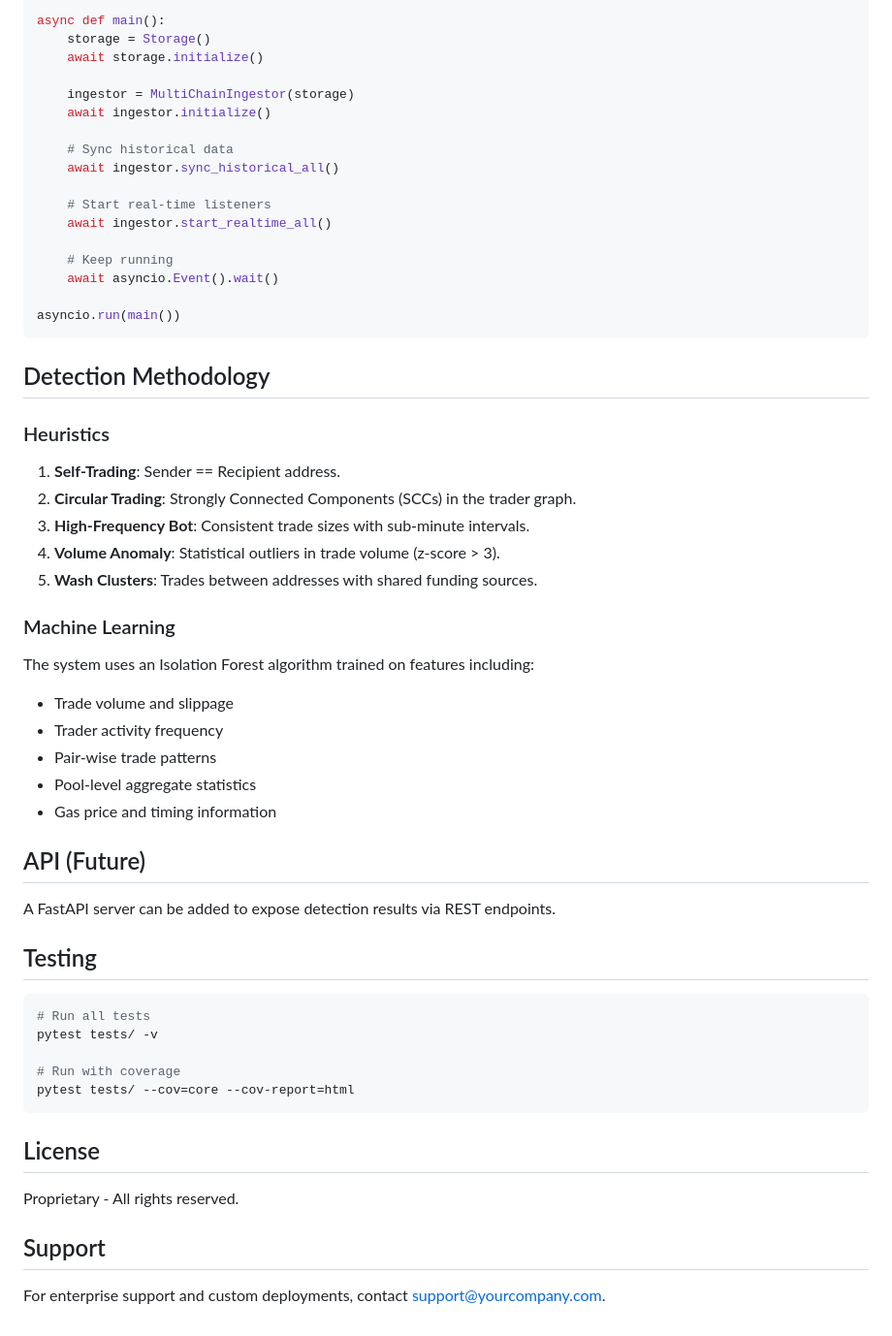
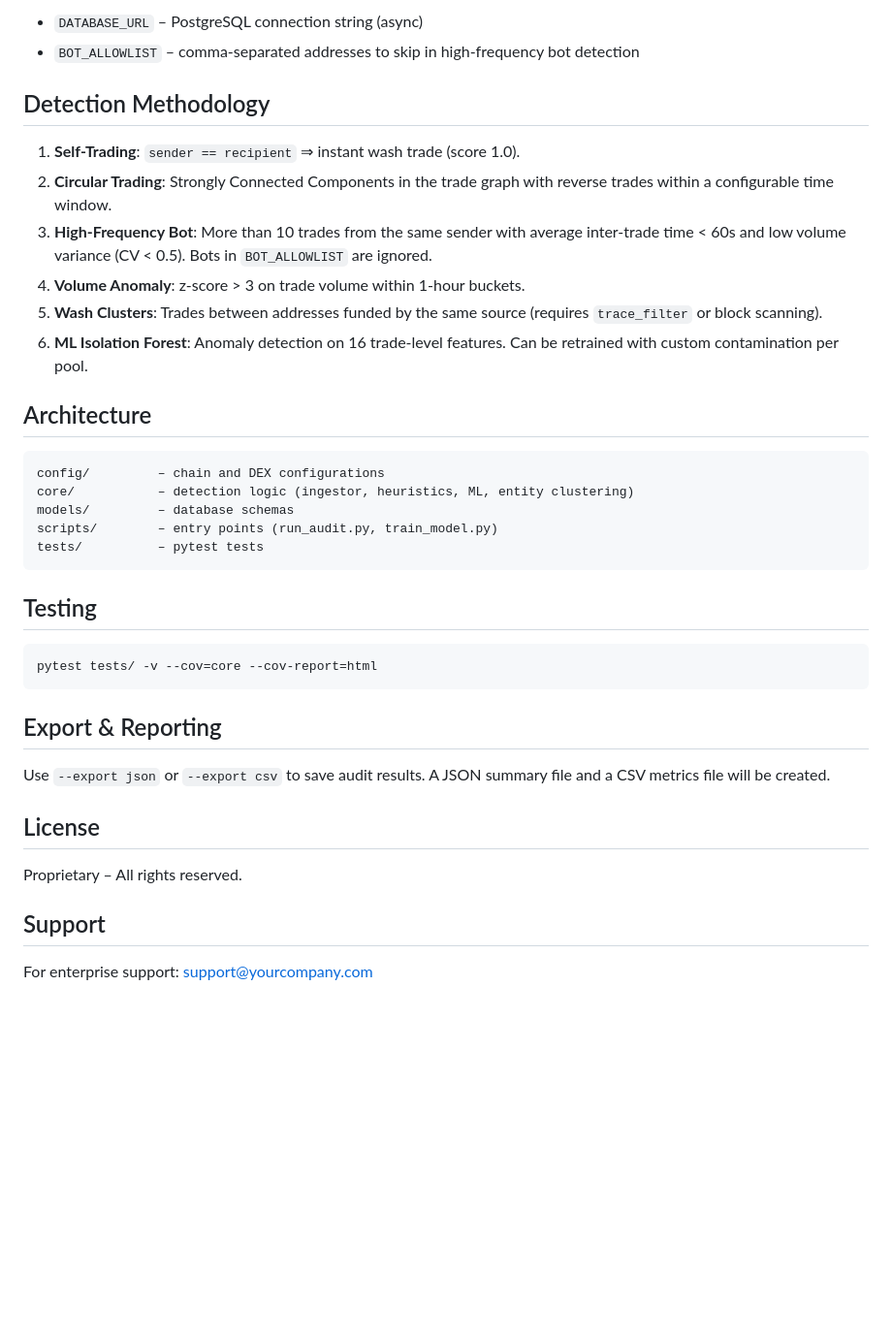
Before and after one commit to Yog-Sotho/Wash-Trade-Scanner, a Markdown page: README.md, the part around one of its changes. Shown at 97% size. Rendered like a GitHub page; blank space fills up the shorter version.

Commit message:
Refactor README for better readability
Updated README to improve formatting and clarity.

````diff
--- a/README.md
+++ b/README.md
@@ -85,60 +68,36 @@ from core.storage import Storage
 
-async def main():
-    storage = Storage()
-    await storage.initialize()
-
-    ingestor = MultiChainIngestor(storage)
-    await ingestor.initialize()
-
-    # Sync historical data
-    await ingestor.sync_historical_all()
-
-    # Start real-time listeners
-    await ingestor.start_realtime_all()
-
-    # Keep running
-    await asyncio.Event().wait()
-
-asyncio.run(main())
-```
+- `DATABASE_URL` – PostgreSQL connection string (async)
+- `BOT_ALLOWLIST` – comma‑separated addresses to skip in high‑frequency bot detection
 
 ## Detection Methodology
 
-### Heuristics
+1. **Self‑Trading**: `sender == recipient` ⇒ instant wash trade (score 1.0).
+2. **Circular Trading**: Strongly Connected Components in the trade graph with reverse trades within a configurable time window.
+3. **High‑Frequency Bot**: More than 10 trades from the same sender with average inter‑trade time < 60s and low volume variance (CV < 0.5). Bots in `BOT_ALLOWLIST` are ignored.
+4. **Volume Anomaly**: z‑score > 3 on trade volume within 1‑hour buckets.
+5. **Wash Clusters**: Trades between addresses funded by the same source (requires `trace_filter` or block scanning).
+6. **ML Isolation Forest**: Anomaly detection on 16 trade‑level features. Can be retrained with custom contamination per pool.
 
-1. **Self-Trading**: Sender == Recipient address.
-2. **Circular Trading**: Strongly Connected Components (SCCs) in the trader graph.
-3. **High-Frequency Bot**: Consistent trade sizes with sub-minute intervals.
-4. **Volume Anomaly**: Statistical outliers in trade volume (z-score > 3).
-5. **Wash Clusters**: Trades between addresses with shared funding sources.
+## Architecture
 
-### Machine Learning
-
-The system uses an Isolation Forest algorithm trained on features including:
-- Trade volume and slippage
-- Trader activity frequency
-- Pair-wise trade patterns
-- Pool-level aggregate statistics
-- Gas price and timing information
-
-## API (Future)
-
-A FastAPI server can be added to expose detection results via REST endpoints.
+    config/         – chain and DEX configurations
+    core/           – detection logic (ingestor, heuristics, ML, entity clustering)
+    models/         – database schemas
+    scripts/        – entry points (run_audit.py, train_model.py)
+    tests/          – pytest tests
 
 ## Testing
 
-```bash
-# Run all tests
-pytest tests/ -v
+    pytest tests/ -v --cov=core --cov-report=html
 
-# Run with coverage
-pytest tests/ --cov=core --cov-report=html
-```
+## Export & Reporting
+
+Use `--export json` or `--export csv` to save audit results. A JSON summary file and a CSV metrics file will be created.
 
 ## License
 
-Proprietary - All rights reserved.
+Proprietary – All rights reserved.
 
 ## Support
 
-For enterprise support and custom deployments, contact support@yourcompany.com.
+For enterprise support: support@yourcompany.com
````
Also changed, not shown: other parts of README.md (+43 -60 lines).
